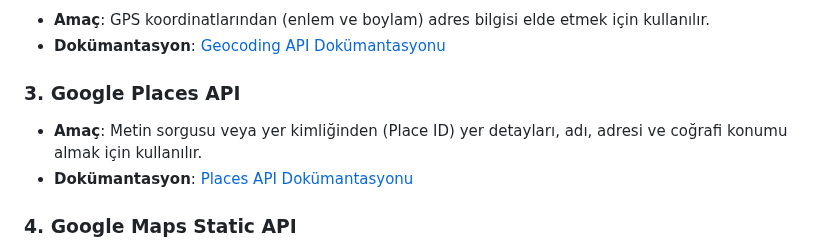
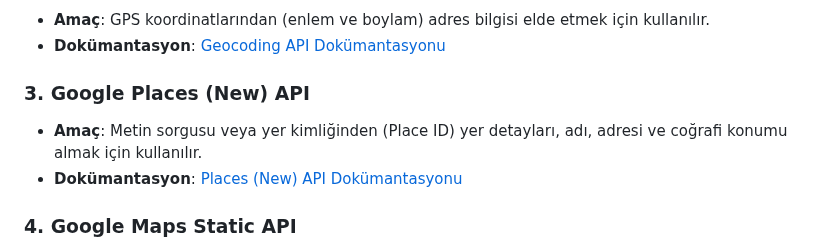
Before and after one commit to Turkalypse/konumify, a Markdown page: README.md, the part around the change. Drawn GitHub-style.

```diff
--- a/README.md
+++ b/README.md
@@ -12,9 +12,9 @@ Bu proje, EXIF meta verileri, OCR (Optik Karakter Tanıma) ve Google API'leriyle
 - **Amaç**: GPS koordinatlarından (enlem ve boylam) adres bilgisi elde etmek için kullanılır.
 - **Dokümantasyon**: [Geocoding API Dokümantasyonu](https://developers.google.com/maps/documentation/geocoding/start)
 
-### 3. Google Places API
+### 3. Google Places (New) API
 - **Amaç**: Metin sorgusu veya yer kimliğinden (Place ID) yer detayları, adı, adresi ve coğrafi konumu almak için kullanılır.
-- **Dokümantasyon**: [Places API Dokümantasyonu](https://developers.google.com/maps/documentation/places/web-service/overview)
+- **Dokümantasyon**: [Places (New) API Dokümantasyonu](https://developers.google.com/maps/documentation/places/web-service/)
 
 ### 4. Google Maps Static API
 - **Amaç**: Coğrafi koordinatlara dayalı statik harita görüntüleri oluşturmak için kullanılır (uydu görüntüleri dahil).
```
